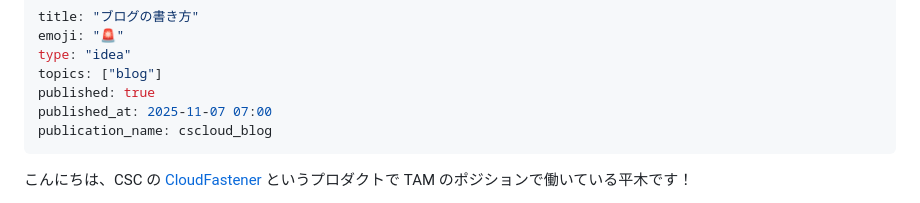
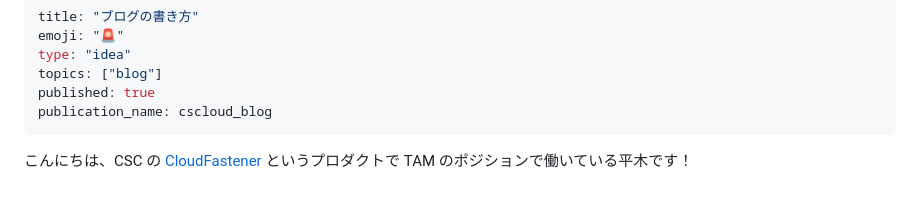
Before and after one commit to Keisuke-Hiraki/public-zenn-connect, a Markdown page: articles/blog-how-to.md, the part around the change. Rendered like a GitHub page.

```diff
--- a/articles/blog-how-to.md
+++ b/articles/blog-how-to.md
@@ -4,7 +4,6 @@ emoji: "🚨"
 type: "idea"
 topics: ["blog"]
 published: true
-published_at: 2025-11-07 07:00
 publication_name: cscloud_blog
 ---
 
```
